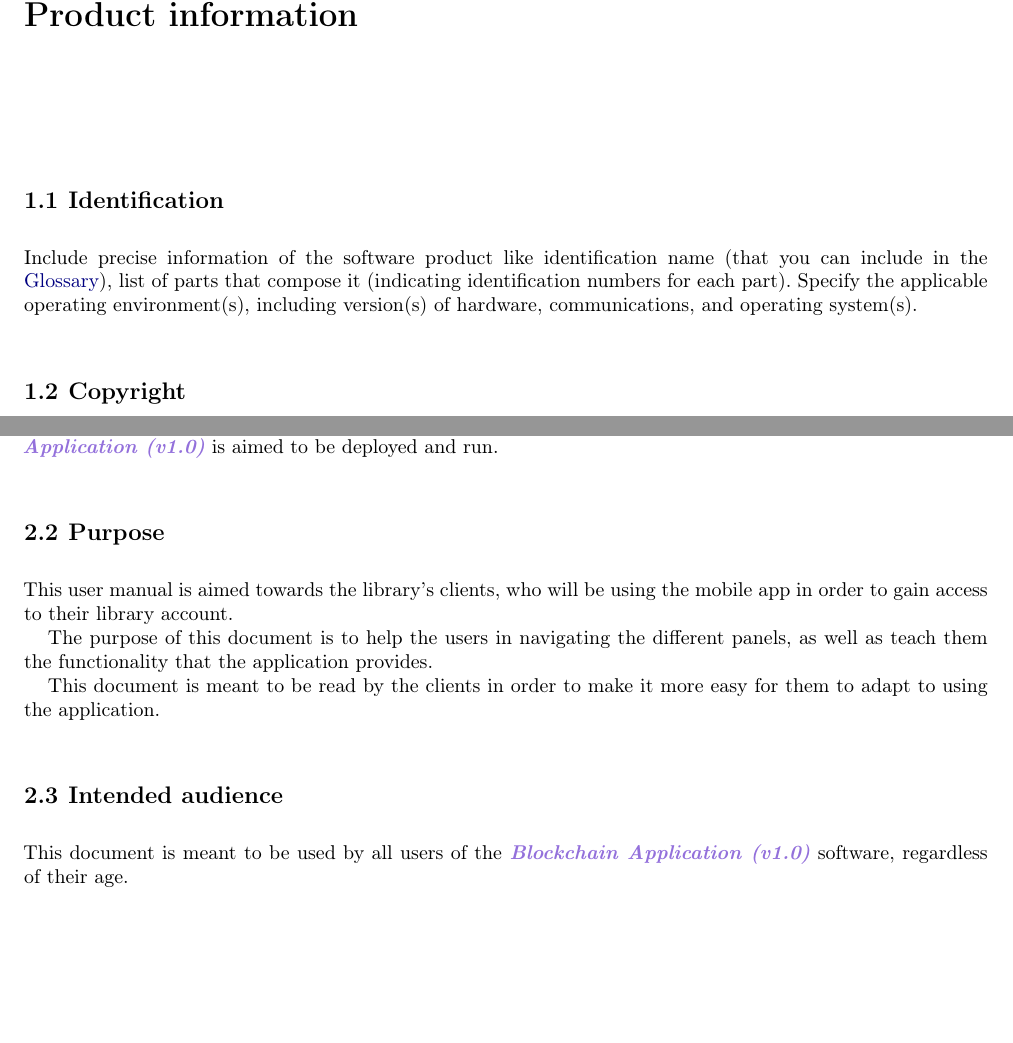
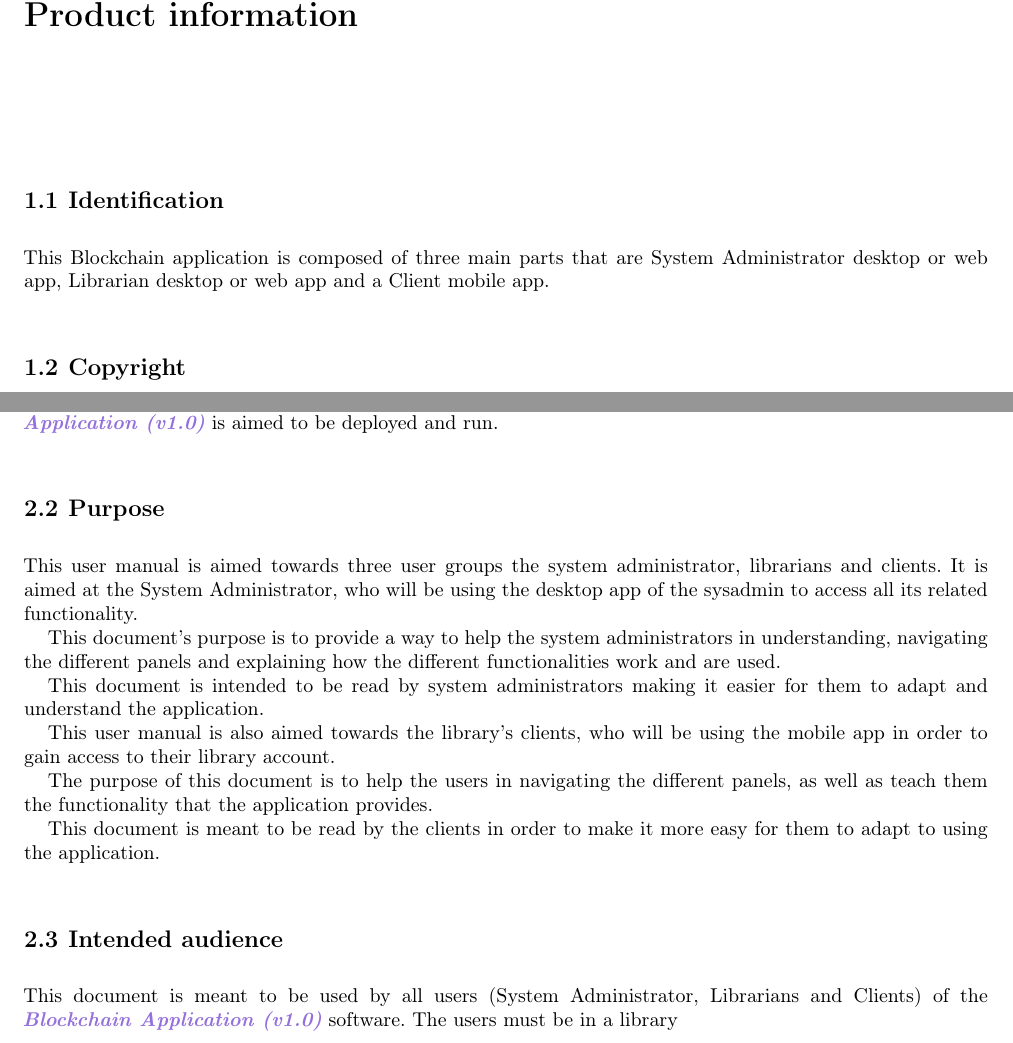
Before and after one commit to tabsoverspaces/UL-SEP-2017-g05, a LaTeX thesis (lu.uni.teaching.sep.tutorial.group5/lu.uni.lassy.excalibur.myproject.usermanual.report/user-manual.tex, which reads lu.uni.teaching.sep.tutorial.group5/lu.uni.lassy.excalibur.myproject.usermanual.report/doc/information/information.tex, lu.uni.teaching.sep.tutorial.group5/lu.uni.lassy.excalibur.myproject.usermanual.report/doc/introduction/introduction.tex): two parts of pages 5 and 7 of 19, joined at a grey line, cut so that both start at the same text, the shorter picture padded with empty space. Compiled offline with LaTeX, dvips and Ghostscript; a LaTeX package or settings file that is missing is left out.

Commit message:
Added System Administrator Information to Chapters 1 and 2

```diff
--- a/lu.uni.teaching.sep.tutorial.group5/lu.uni.lassy.excalibur.myproject.usermanual.report/doc/information/information.tex
+++ b/lu.uni.teaching.sep.tutorial.group5/lu.uni.lassy.excalibur.myproject.usermanual.report/doc/information/information.tex
@@ -4,8 +4,7 @@
 
 
 \section{Identification}
-Include precise information of the software product like identification name (that you can include in the \gls{Glossary}), list of parts that compose it (indicating identification numbers for each part).
-Specify the applicable operating environment(s), including version(s) of hardware, communications, and operating system(s).
+This Blockchain application is composed of three main parts that are System Administrator desktop or web app, Librarian desktop or web app and a Client mobile app.
 
 \section{Copyright}
 
--- a/lu.uni.teaching.sep.tutorial.group5/lu.uni.lassy.excalibur.myproject.usermanual.report/doc/introduction/introduction.tex
+++ b/lu.uni.teaching.sep.tutorial.group5/lu.uni.lassy.excalibur.myproject.usermanual.report/doc/introduction/introduction.tex
@@ -19,8 +19,16 @@ This document may be used with other documents provided by third-party
 
 \section{Purpose}
 
-This user manual is aimed towards the library's clients, who will be using the
-mobile app in order to gain access to their library account.
+This user manual is aimed towards three user groups the system administrator,
+librarians and clients. It is aimed at the System Administrator, who will be using the desktop app of the sysadmin to access all its related functionality.
+
+This document's purpose is to provide a way to help the system administrators in
+understanding, navigating the different panels and explaining how the different functionalities work and are used.
+
+This document is intended to be read by system administrators making it easier for them to adapt and understand the application.
+
+This user manual is also aimed towards the library's clients, who will be using
+the mobile app in order to gain access to their library account.
 
 The purpose of this document is to help the users in navigating the different
 panels, as well as teach them the functionality that the application provides.
@@ -30,9 +38,11 @@ for them to adapt to using the application.
 
 
 
+
+
 \section{Intended audience}
-This document is meant to be used by all users of the \mysystemname software,
-regardless of their age.
+This document is meant to be used by all users (System Administrator, Librarians
+and Clients) of the \mysystemname software. The users must be in a library
 
 
 \section{\mysystemname}
```
Also changed, not shown: lu.uni.teaching.sep.tutorial.group5/lu.uni.lassy.excalibur.myproject.usermanual.report/doc/introduction/introduction.tex (13 more changed lines).
